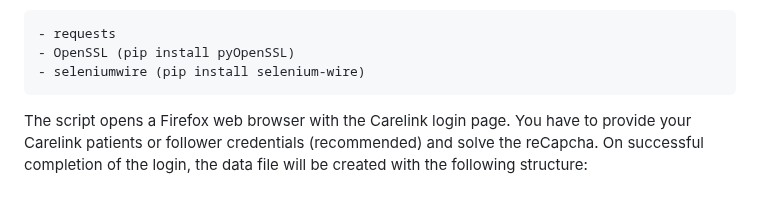
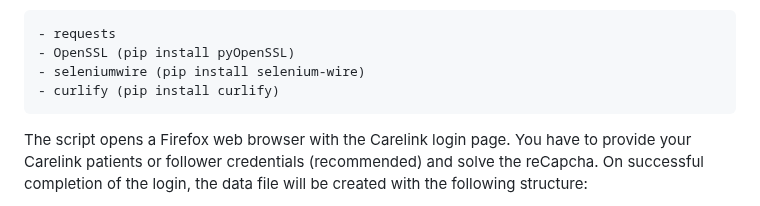
Before and after one commit to yo-han/Home-Assistant-Carelink, a Markdown page: README.md, the part around the change. Drawn GitHub-style.

Commit message:
Update README.md (#80)

````diff
--- a/README.md
+++ b/README.md
@@ -45,6 +45,7 @@ You might need to install the following Python packages to satisfy the script's
 - requests
 - OpenSSL (pip install pyOpenSSL)
 - seleniumwire (pip install selenium-wire)
+- curlify (pip install curlify)
 ```
 
 The script opens a Firefox web browser with the Carelink login page. You have to provide your Carelink patients or follower credentials (recommended) and solve the reCapcha.
````
